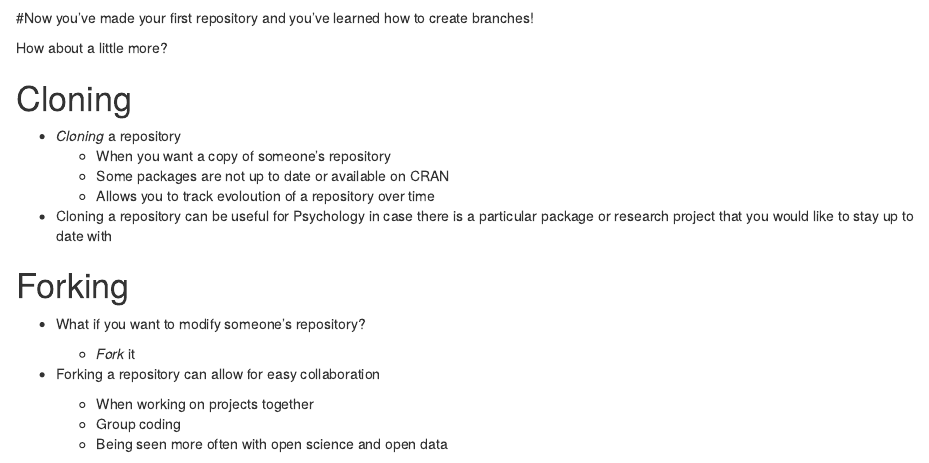
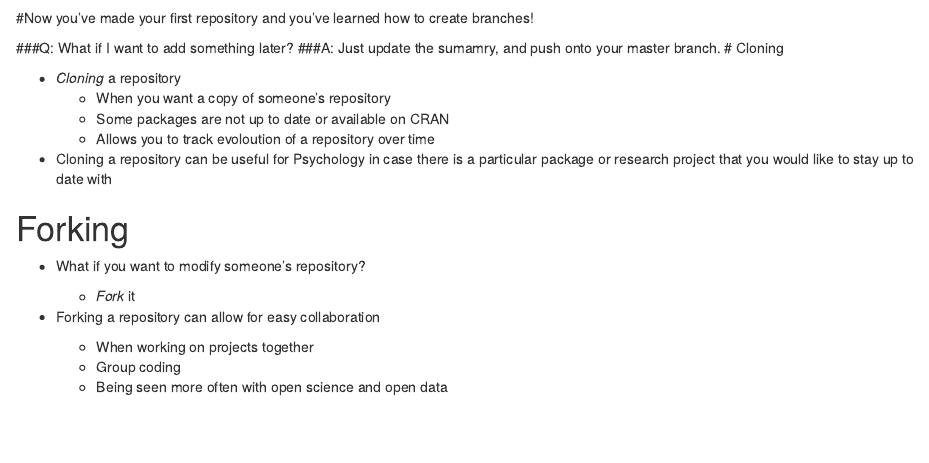
Before and after one commit to chubenn/Intro-To-GitHub-for-641, an R Markdown document (Handout.Rmd): the page in a window 1100 px wide, from 1690 px down. Rendered offline with R 4.5, knitr and Pandoc, with nearby package versions.

Commit message:
Added Q
Then proceeded to Answer Q

```diff
--- a/Handout.Rmd
+++ b/Handout.Rmd
@@ -114,8 +114,8 @@ GitHub will tell you if you did it right.
 
 #Now you've made your first repository and you've learned how to create branches!
 
-How about a little more?
-
+###Q: What if I want to add something later?
+###A: Just update the sumamry, and push onto your master branch.
 # Cloning
 
 * *Cloning* a repository
```
